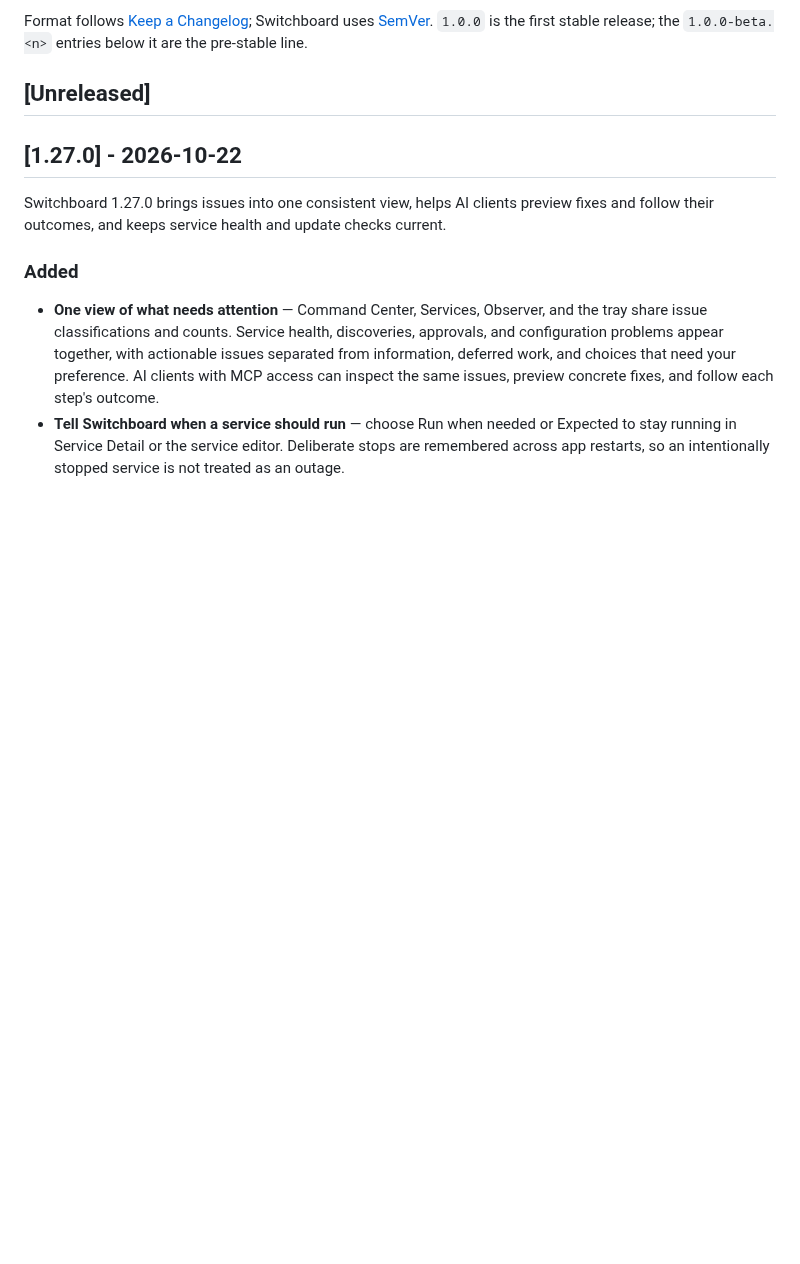
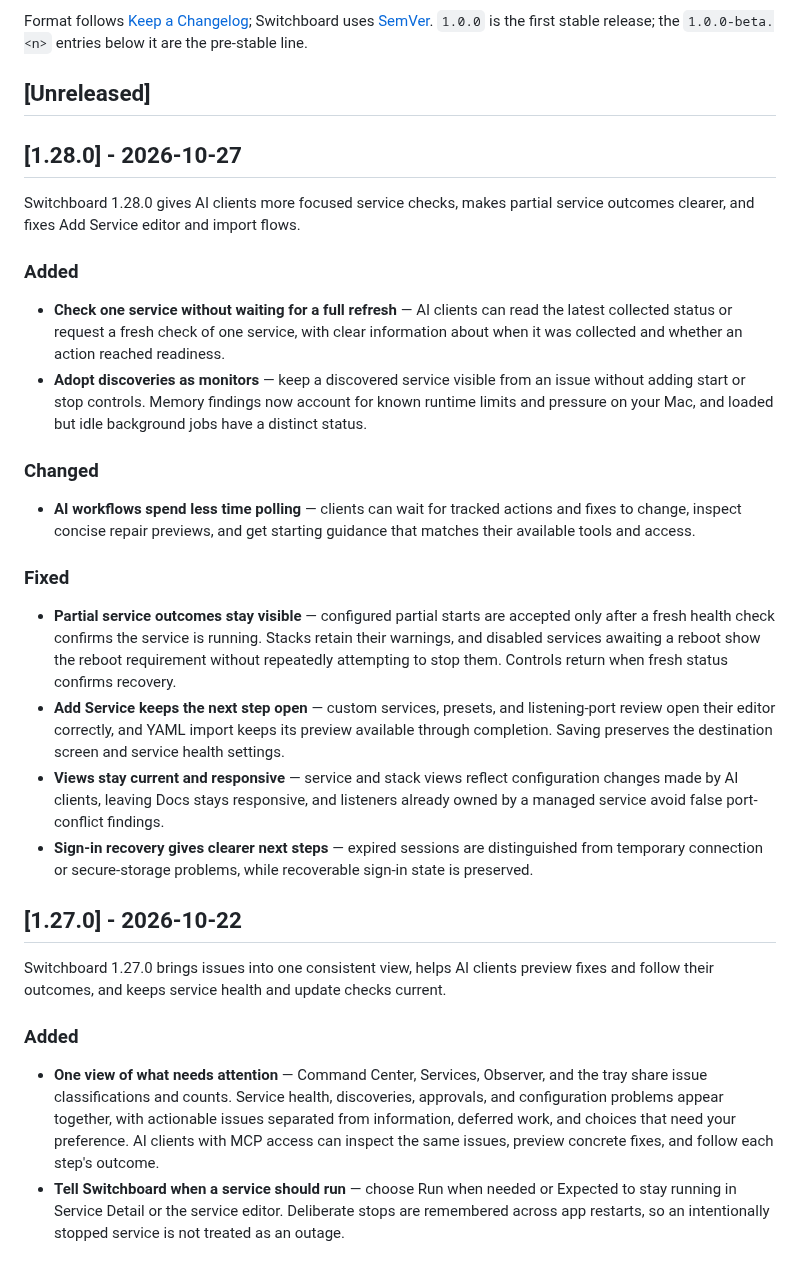
Before and after one commit to azzuwayed/switchboard-website, a Markdown page: CHANGELOG.md, the part around the change. GitHub-like rendering; blank space fills up the shorter version.

Commit message:
docs: release notes for 1.28.0
Describe focused AI service checks, clearer partial outcomes, reliable Add Service handoffs, current views, and sign-in recovery.

Verification: pnpm check; pnpm check:product:source.

```diff
--- a/CHANGELOG.md
+++ b/CHANGELOG.md
@@ -9,6 +9,47 @@ Switchboard uses [SemVer](https://semver.org/). `1.0.0` is the first stable
 release; the `1.0.0-beta.<n>` entries below it are the pre-stable line.
 
 ## [Unreleased]
+
+## [1.28.0] - 2026-10-27
+
+Switchboard 1.28.0 gives AI clients more focused service checks, makes partial
+service outcomes clearer, and fixes Add Service editor and import flows.
+
+### Added
+
+- **Check one service without waiting for a full refresh** — AI clients can
+  read the latest collected status or request a fresh check of one service,
+  with clear information about when it was collected and whether an action
+  reached readiness.
+- **Adopt discoveries as monitors** — keep a discovered service visible from
+  an issue without adding start or stop controls. Memory findings now account
+  for known runtime limits and pressure on your Mac, and loaded but idle
+  background jobs have a distinct status.
+
+### Changed
+
+- **AI workflows spend less time polling** — clients can wait for tracked
+  actions and fixes to change, inspect concise repair previews, and get
+  starting guidance that matches their available tools and access.
+
+### Fixed
+
+- **Partial service outcomes stay visible** — configured partial starts are
+  accepted only after a fresh health check confirms the service is running.
+  Stacks retain their warnings, and disabled services awaiting a reboot show
+  the reboot requirement without repeatedly attempting to stop them. Controls
+  return when fresh status confirms recovery.
+- **Add Service keeps the next step open** — custom services, presets, and
+  listening-port review open their editor correctly, and YAML import keeps
+  its preview available through completion. Saving preserves the destination
+  screen and service health settings.
+- **Views stay current and responsive** — service and stack views reflect
+  configuration changes made by AI clients, leaving Docs stays responsive,
+  and listeners already owned by a managed service avoid false port-conflict
+  findings.
+- **Sign-in recovery gives clearer next steps** — expired sessions are
+  distinguished from temporary connection or secure-storage problems, while
+  recoverable sign-in state is preserved.
 
 ## [1.27.0] - 2026-10-22
 
```
